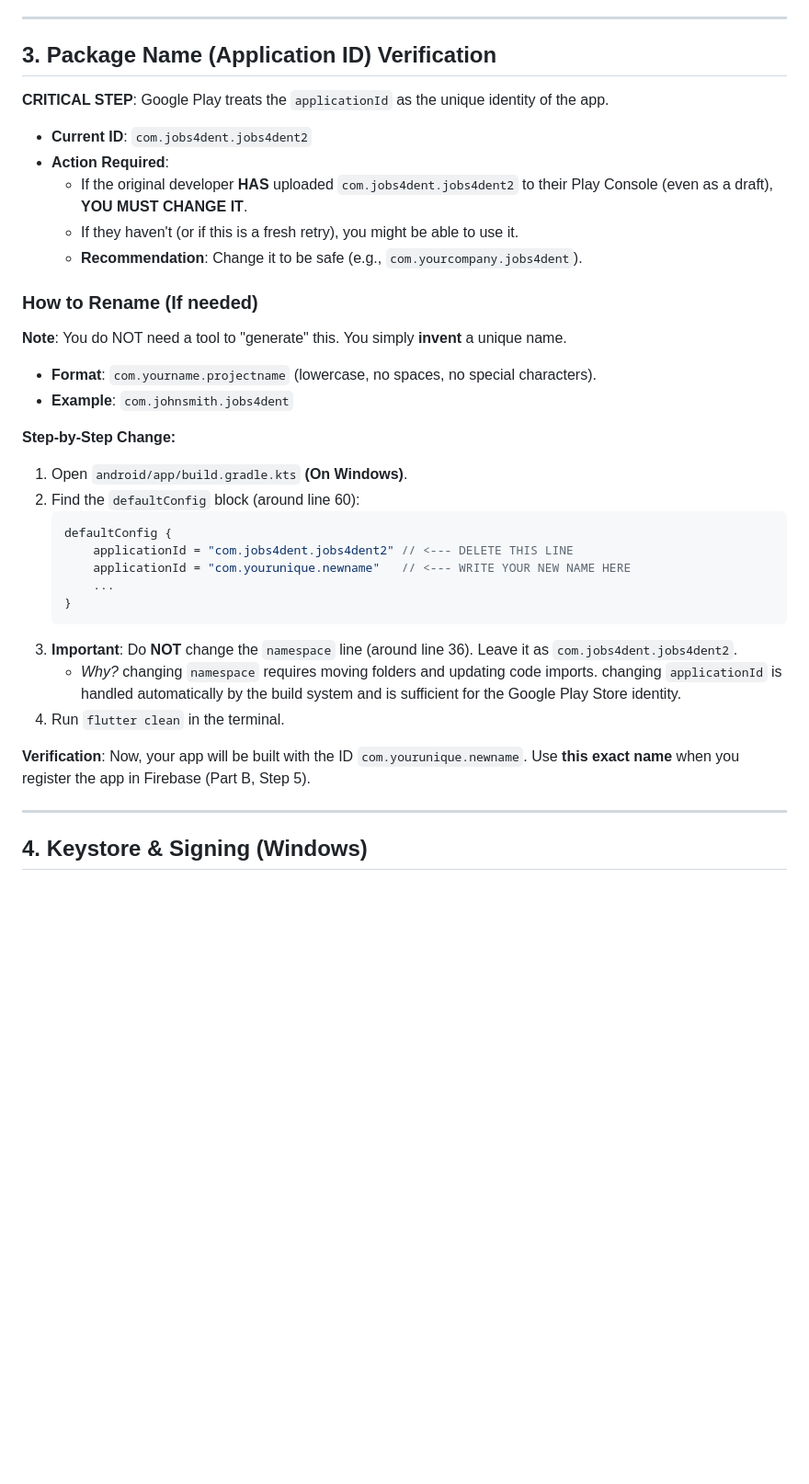
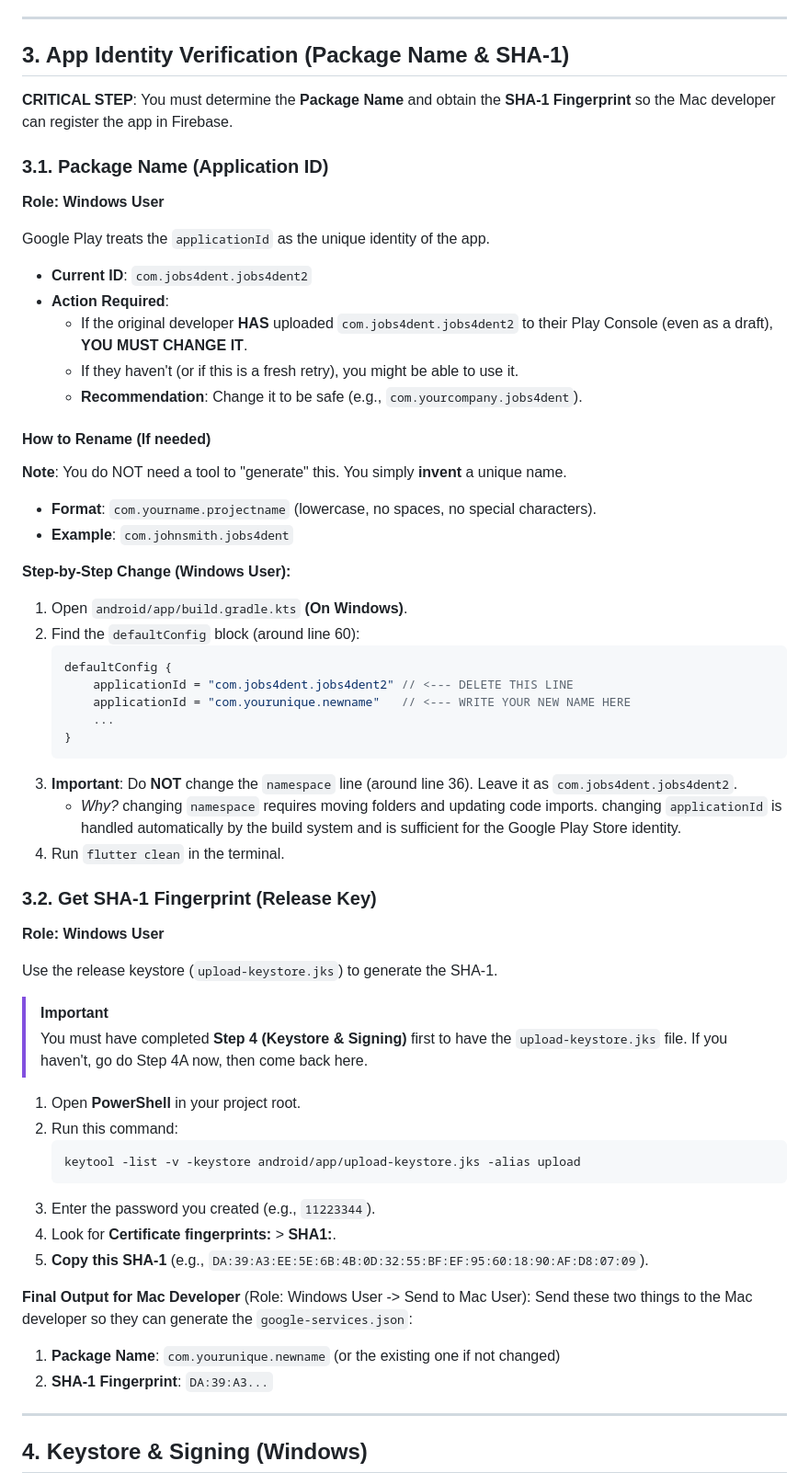
Before and after one commit to praponb/Jobs4Dent_Flutter_v2, a Markdown page: jobs4dent/WINDOWS_DEPLOYMENT_GUIDE.md, the part around the change. Shown at 92% size. GitHub-like rendering; blank space fills up the shorter version.

Commit message:
docs: Add SHA-1 fingerprint generation instructions and clarify app identity verification steps in the Windows deployment guide.

````diff
--- a/jobs4dent/WINDOWS_DEPLOYMENT_GUIDE.md
+++ b/jobs4dent/WINDOWS_DEPLOYMENT_GUIDE.md
@@ -132,9 +132,14 @@ Before starting, ensure your Windows environment is set up:
 
 ---
 
-## 3. Package Name (Application ID) Verification
+## 3. App Identity Verification (Package Name & SHA-1)
 
-**CRITICAL STEP**: Google Play treats the `applicationId` as the unique identity of the app.
+**CRITICAL STEP**: You must determine the **Package Name** and obtain the **SHA-1 Fingerprint** so the Mac developer can register the app in Firebase.
+
+### 3.1. Package Name (Application ID)
+**Role: Windows User**
+
+Google Play treats the `applicationId` as the unique identity of the app.
 
 *   **Current ID**: `com.jobs4dent.jobs4dent2`
 *   **Action Required**:
@@ -142,12 +147,12 @@ Before starting, ensure your Windows environment is set up:
     *   If they haven't (or if this is a fresh retry), you might be able to use it.
     *   **Recommendation**: Change it to be safe (e.g., `com.yourcompany.jobs4dent`).
 
-### How to Rename (If needed)
+#### How to Rename (If needed)
 **Note**: You do NOT need a tool to "generate" this. You simply **invent** a unique name.
 *   **Format**: `com.yourname.projectname` (lowercase, no spaces, no special characters).
 *   **Example**: `com.johnsmith.jobs4dent`
 
-**Step-by-Step Change:**
+**Step-by-Step Change (Windows User):**
 
 1.  Open `android/app/build.gradle.kts` **(On Windows)**.
 2.  Find the `defaultConfig` block (around line 60):
@@ -162,8 +167,27 @@ Before starting, ensure your Windows environment is set up:
     *   *Why?* changing `namespace` requires moving folders and updating code imports. changing `applicationId` is handled automatically by the build system and is sufficient for the Google Play Store identity.
 4.  Run `flutter clean` in the terminal.
 
-**Verification**:
-Now, your app will be built with the ID `com.yourunique.newname`. Use **this exact name** when you register the app in Firebase (Part B, Step 5).
+### 3.2. Get SHA-1 Fingerprint (Release Key)
+**Role: Windows User**
+
+Use the release keystore (`upload-keystore.jks`) to generate the SHA-1.
+
+> [!IMPORTANT]
+> You must have completed **Step 4 (Keystore & Signing)** first to have the `upload-keystore.jks` file. If you haven't, go do Step 4A now, then come back here.
+
+1.  Open **PowerShell** in your project root.
+2.  Run this command:
+    ```powershell
+    keytool -list -v -keystore android/app/upload-keystore.jks -alias upload
+    ```
+3.  Enter the password you created (e.g., `11223344`).
+4.  Look for **Certificate fingerprints:** > **SHA1:**.
+5.  **Copy this SHA-1** (e.g., `DA:39:A3:EE:5E:6B:4B:0D:32:55:BF:EF:95:60:18:90:AF:D8:07:09`).
+
+**Final Output for Mac Developer** (Role: Windows User -> Send to Mac User):
+Send these two things to the Mac developer so they can generate the `google-services.json`:
+1.  **Package Name**: `com.yourunique.newname` (or the existing one if not changed)
+2.  **SHA-1 Fingerprint**: `DA:39:A3...`
 
 ---
 
````
